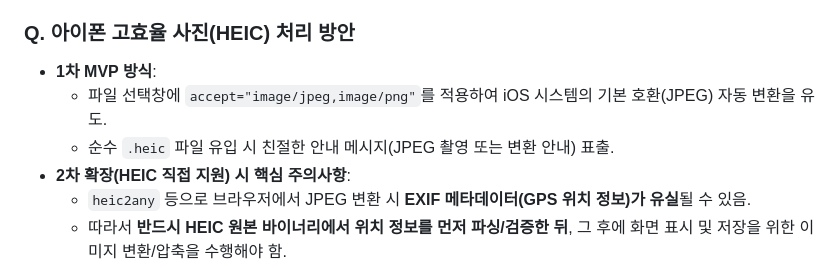
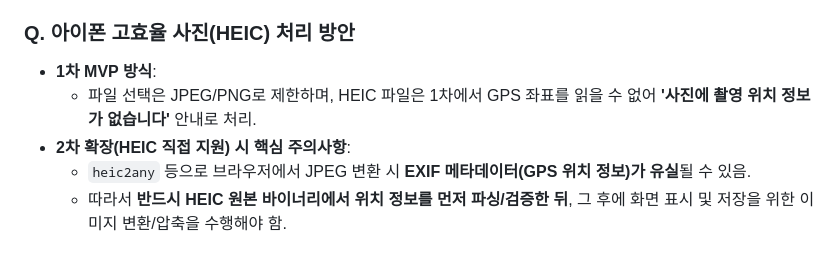
Before and after one commit to dochiHS/our-season, a Markdown page: plan.md, the part around one of its changes. GitHub-like rendering.

```diff
--- a/plan.md
+++ b/plan.md
@@ -26,8 +27,7 @@
 
 ### Q. 아이폰 고효율 사진(HEIC) 처리 방안
 - **1차 MVP 방식**:
-  - 파일 선택창에 `accept="image/jpeg,image/png"`를 적용하여 iOS 시스템의 기본 호환(JPEG) 자동 변환을 유도.
-  - 순수 `.heic` 파일 유입 시 친절한 안내 메시지(JPEG 촬영 또는 변환 안내) 표출.
+  - 파일 선택은 JPEG/PNG로 제한하며, HEIC 파일은 1차에서 GPS 좌표를 읽을 수 없어 **'사진에 촬영 위치 정보가 없습니다'** 안내로 처리.
 - **2차 확장(HEIC 직접 지원) 시 핵심 주의사항**:
   - `heic2any` 등으로 브라우저에서 JPEG 변환 시 **EXIF 메타데이터(GPS 위치 정보)가 유실**될 수 있음.
   - 따라서 **반드시 HEIC 원본 바이너리에서 위치 정보를 먼저 파싱/검증한 뒤**, 그 후에 화면 표시 및 저장을 위한 이미지 변환/압축을 수행해야 함.
```
Also changed, not shown: other parts of plan.md (+15 -10 lines).
